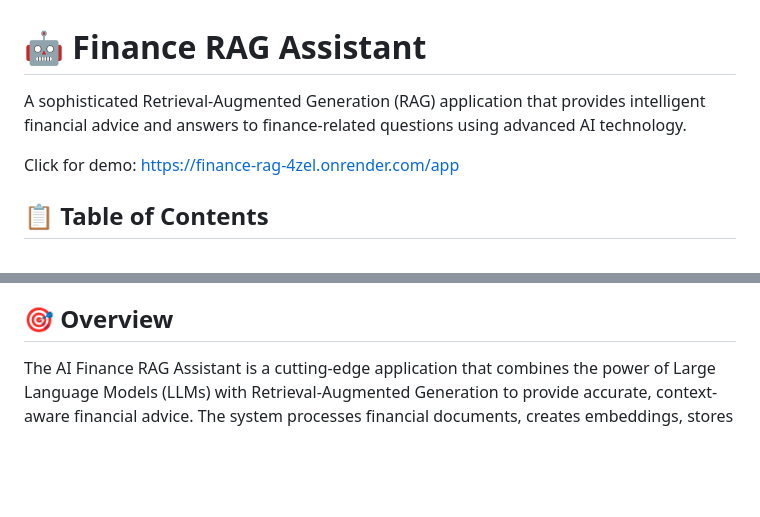
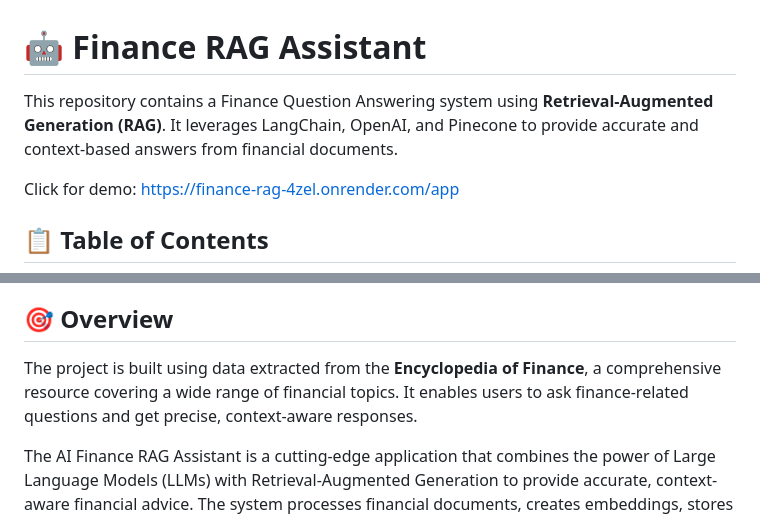
Before and after one commit to HiteshRam666/RAGbot, a Markdown page: README.md, 2 parts joined by grey strips. Rendered like a GitHub page; blank space fills up the shorter version.

```diff
--- a/README.md
+++ b/README.md
@@ -1,6 +1,6 @@
 # 🤖 Finance RAG Assistant
 
-A sophisticated Retrieval-Augmented Generation (RAG) application that provides intelligent financial advice and answers to finance-related questions using advanced AI technology.
+This repository contains a Finance Question Answering system using **Retrieval-Augmented Generation (RAG)**. It leverages LangChain, OpenAI, and Pinecone to provide accurate and context-based answers from financial documents.
 
 Click for demo: https://finance-rag-4zel.onrender.com/app
 
@@ -21,6 +21,8 @@ Click for demo: https://finance-rag-4zel.onrender.com/app
 
 ## 🎯 Overview
 
+The project is built using data extracted from the **Encyclopedia of Finance**, a comprehensive resource covering a wide range of financial topics. It enables users to ask finance-related questions and get precise, context-aware responses.
+
 The AI Finance RAG Assistant is a cutting-edge application that combines the power of Large Language Models (LLMs) with Retrieval-Augmented Generation to provide accurate, context-aware financial advice. The system processes financial documents, creates embeddings, stores them in a vector database, and retrieves relevant information to generate intelligent responses to user queries.
 
 ### How It Works
```
Also changed, not shown: other parts of README.md (+3 -0 lines).
